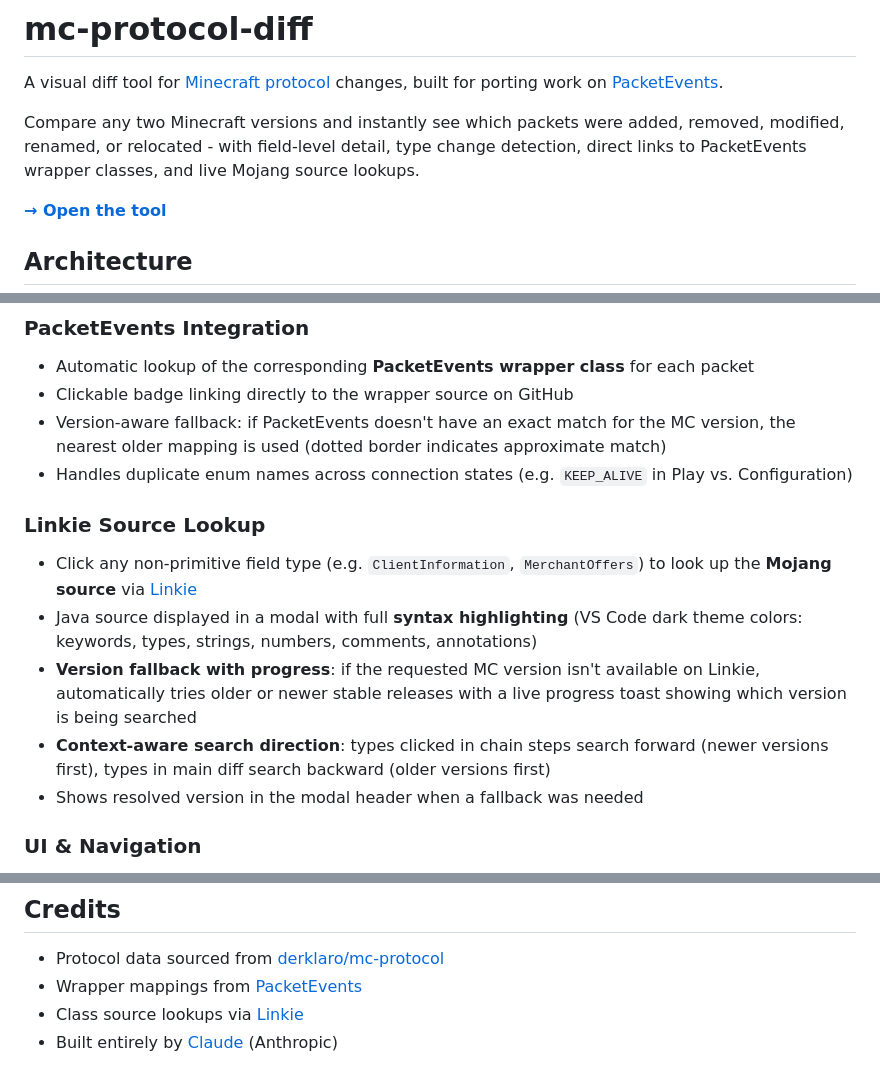
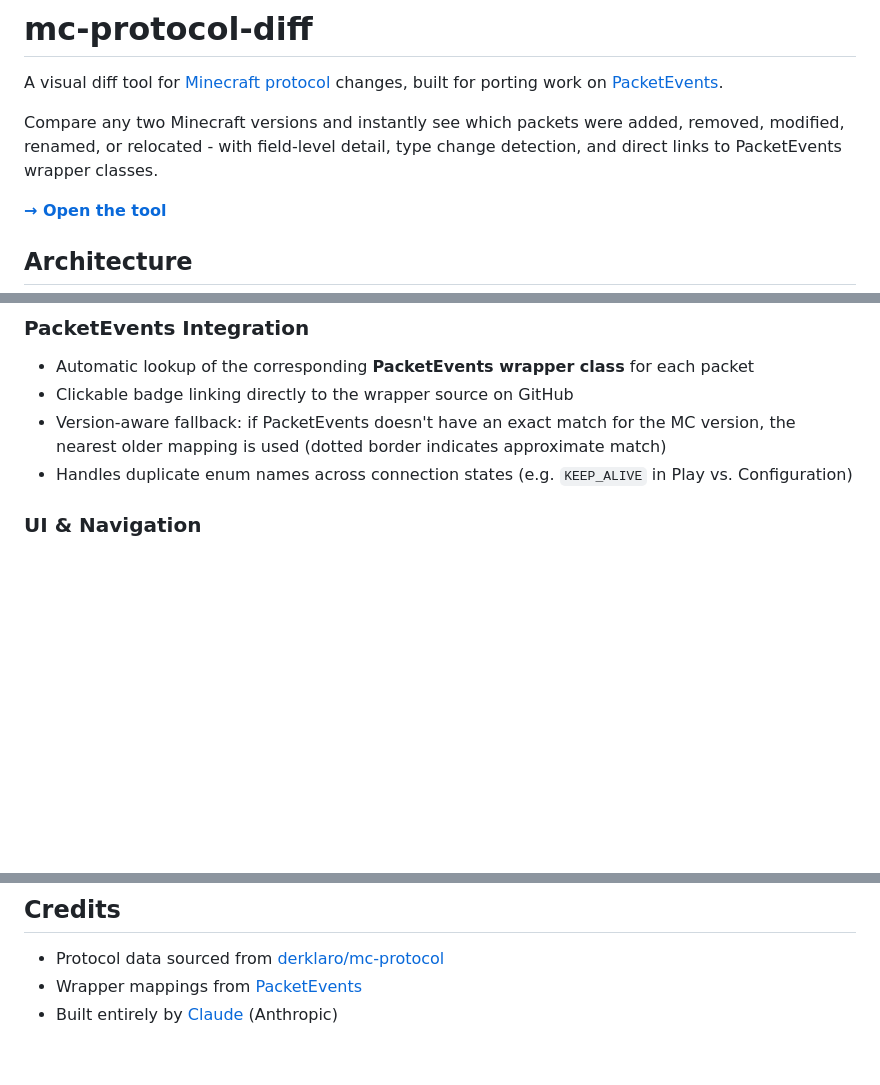
Before and after one commit to NoJokeFNA/mc-protocol, a Markdown page: README.md, 3 parts joined by grey strips. Rendered like a GitHub page; blank space fills up the shorter version.

Commit message:
Refine README by removing outdated Linkie source lookup section and simplifying packet comparison details

```diff
--- a/README.md
+++ b/README.md
@@ -4,8 +4,7 @@ A visual diff tool for [Minecraft protocol](https://github.com/derklaro/mc-proto
 on [PacketEvents](https://github.com/retrooper/packetevents).
 
 Compare any two Minecraft versions and instantly see which packets were added, removed, modified, renamed, or
-relocated - with field-level detail, type change detection, direct links to PacketEvents wrapper classes, and live
-Mojang source lookups.
+relocated - with field-level detail, type change detection, and direct links to PacketEvents wrapper classes.
 
 **[→ Open the tool](https://nojokefna.github.io/mc-protocol/)**
 
@@ -46,18 +45,6 @@ website loads these JSON files directly - no GitHub API calls at runtime, no rat
 - Version-aware fallback: if PacketEvents doesn't have an exact match for the MC version, the nearest older mapping is
   used (dotted border indicates approximate match)
 - Handles duplicate enum names across connection states (e.g. `KEEP_ALIVE` in Play vs. Configuration)
-
-### Linkie Source Lookup
-
-- Click any non-primitive field type (e.g. `ClientInformation`, `MerchantOffers`) to look up the **Mojang source**
-  via [Linkie](https://linkie.shedaniel.dev/)
-- Java source displayed in a modal with full **syntax highlighting** (VS Code dark theme colors: keywords, types,
-  strings, numbers, comments, annotations)
-- **Version fallback with progress**: if the requested MC version isn't available on Linkie, automatically tries older
-  or newer stable releases with a live progress toast showing which version is being searched
-- **Context-aware search direction**: types clicked in chain steps search forward (newer versions first), types in main
-  diff search backward (older versions first)
-- Shows resolved version in the modal header when a fallback was needed
 
 ### UI & Navigation
 
@@ -156,5 +143,4 @@ Open `http://localhost:8000`.
 
 - Protocol data sourced from [derklaro/mc-protocol](https://github.com/derklaro/mc-protocol)
 - Wrapper mappings from [PacketEvents](https://github.com/retrooper/packetevents)
-- Class source lookups via [Linkie](https://linkie.shedaniel.dev/)
 - Built entirely by [Claude](https://claude.ai) (Anthropic)
```
